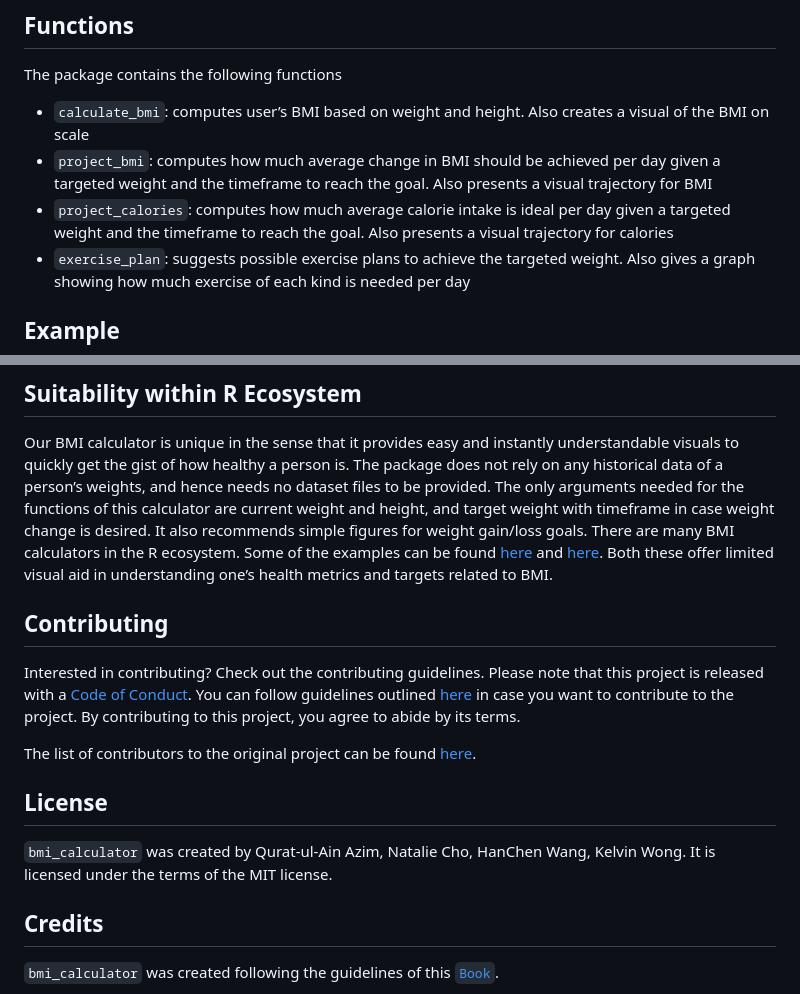
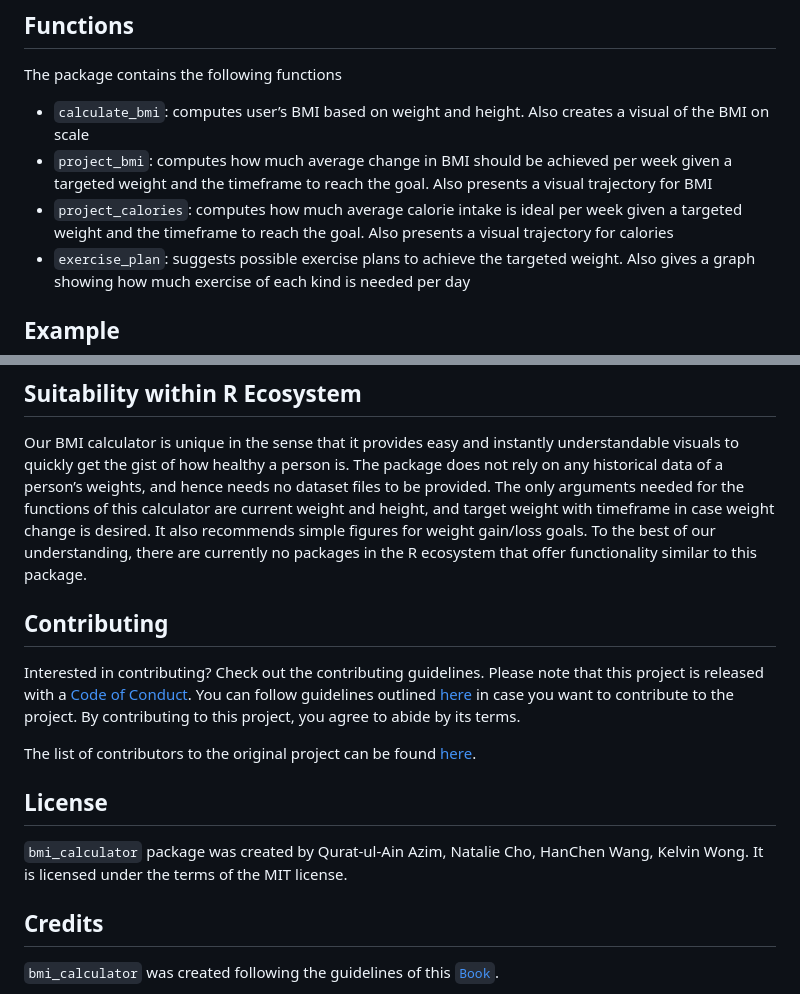
Before and after one commit to UBC-MDS/bmi-calculator-r, a Markdown page: README.md, 2 parts joined by grey strips. Rendered like a GitHub page.

Commit message:
add rendered README.md

```diff
--- a/README.md
+++ b/README.md
@@ -31,10 +31,10 @@ The package contains the following functions
 - `calculate_bmi`: computes user’s BMI based on weight and height. Also
   creates a visual of the BMI on scale
 - `project_bmi`: computes how much average change in BMI should be
-  achieved per day given a targeted weight and the timeframe to reach
+  achieved per week given a targeted weight and the timeframe to reach
   the goal. Also presents a visual trajectory for BMI
 - `project_calories`: computes how much average calorie intake is ideal
-  per day given a targeted weight and the timeframe to reach the goal.
+  per week given a targeted weight and the timeframe to reach the goal.
   Also presents a visual trajectory for calories
 - `exercise_plan`: suggests possible exercise plans to achieve the
   targeted weight. Also gives a graph showing how much exercise of each
@@ -55,12 +55,9 @@ person’s weights, and hence needs no dataset files to be provided. The
 only arguments needed for the functions of this calculator are current
 weight and height, and target weight with timeframe in case weight
 change is desired. It also recommends simple figures for weight
-gain/loss goals. There are many BMI calculators in the R ecosystem. Some
-of the examples can be found
-[here](https://pypi.org/project/body-mass-index/) and
-[here](https://pypi.org/project/Py-bmi/). Both these offer limited
-visual aid in understanding one’s health metrics and targets related to
-BMI.
+gain/loss goals. To the best of our understanding, there are currently
+no packages in the R ecosystem that offer functionality similar to this
+package.
 
 ## Contributing
 
@@ -77,8 +74,9 @@ The list of contributors to the original project can be found
 
 ## License
 
-`bmi_calculator` was created by Qurat-ul-Ain Azim, Natalie Cho, HanChen
-Wang, Kelvin Wong. It is licensed under the terms of the MIT license.
+`bmi_calculator` package was created by Qurat-ul-Ain Azim, Natalie Cho,
+HanChen Wang, Kelvin Wong. It is licensed under the terms of the MIT
+license.
 
 ## Credits
 
```
